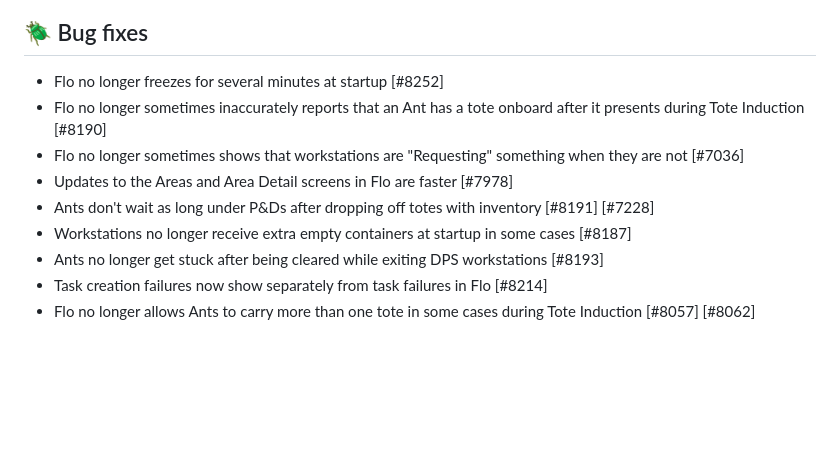
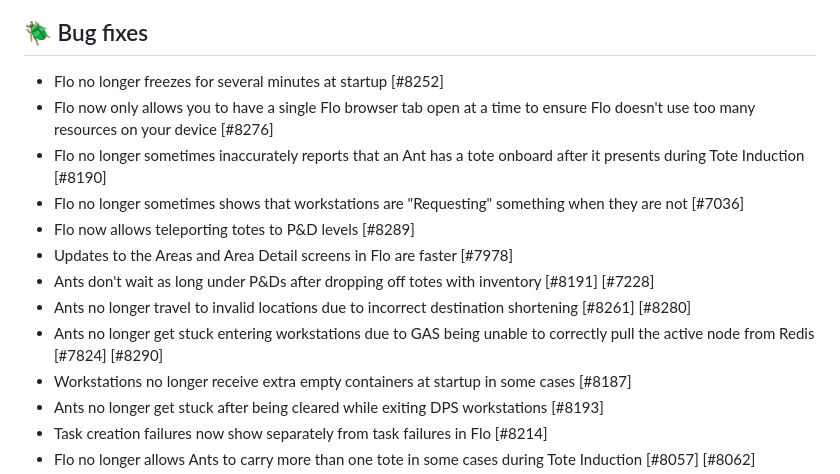
Before and after one commit to SIMPL-Automation/SIMPLware-Release-Notes, a Markdown page: docs/upcoming.md, the part around the change. Rendered like a GitHub page; blank space fills up the shorter version.

Commit message:
Additional items for 3.1.2

```diff
--- a/docs/upcoming.md
+++ b/docs/upcoming.md
@@ -22,10 +22,14 @@ Locked safety zones are now **always visible** in the Flo Layout screen.
 
 ## 🪲 Bug fixes
 - Flo no longer freezes for several minutes at startup [#8252]
+- Flo now only allows you to have a single Flo browser tab open at a time to ensure Flo doesn't use too many resources on your device [#8276]
 - Flo no longer sometimes inaccurately reports that an Ant has a tote onboard after it presents during Tote Induction [#8190]
 - Flo no longer sometimes shows that workstations are "Requesting" something when they are not [#7036]
+- Flo now allows teleporting totes to P&D levels [#8289]
 - Updates to the Areas and Area Detail screens in Flo are faster [#7978]
 - Ants don't wait as long under P&Ds after dropping off totes with inventory [#8191] [#7228]
+- Ants no longer travel to invalid locations due to incorrect destination shortening [#8261] [#8280]
+- Ants no longer get stuck entering workstations due to GAS being unable to correctly pull the active node from Redis [#7824] [#8290]
 - Workstations no longer receive extra empty containers at startup in some cases [#8187]
 - Ants no longer get stuck after being cleared while exiting DPS workstations [#8193]
 - Task creation failures now show separately from task failures in Flo [#8214]
```
